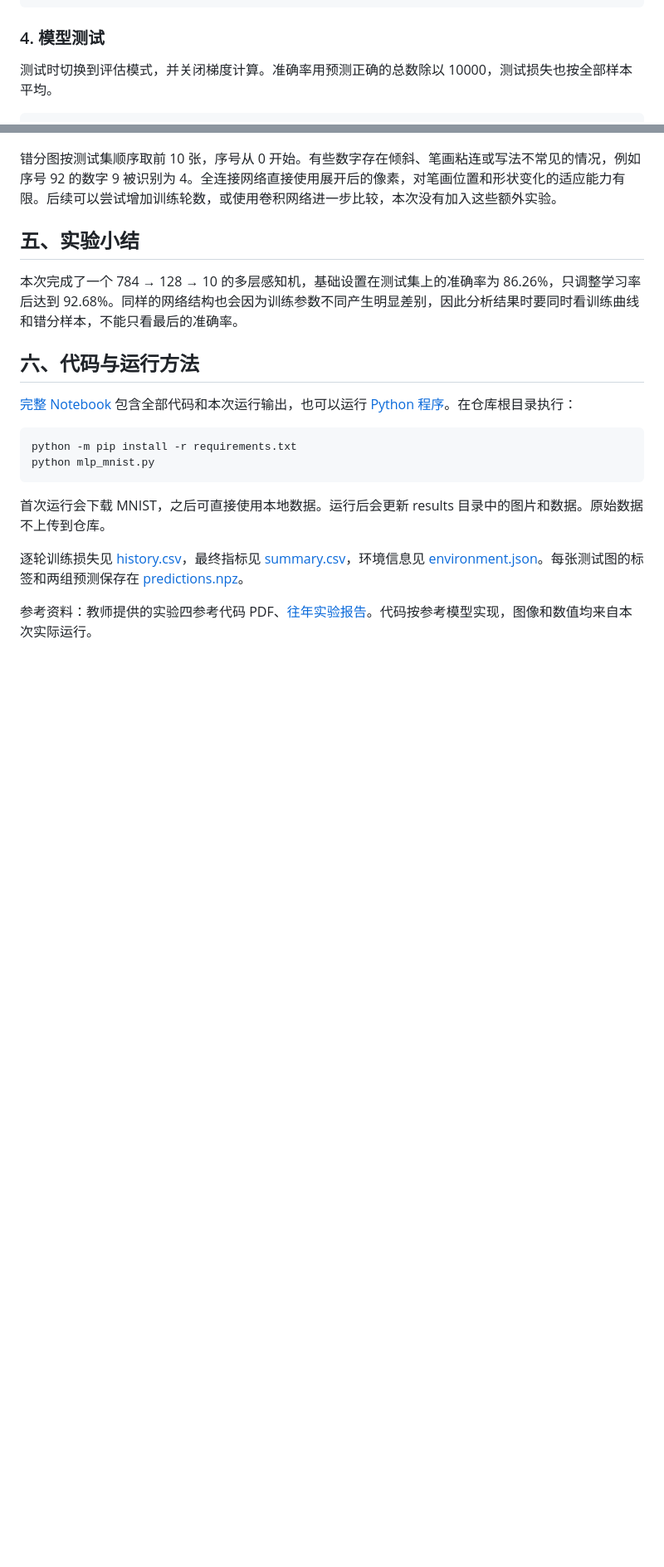
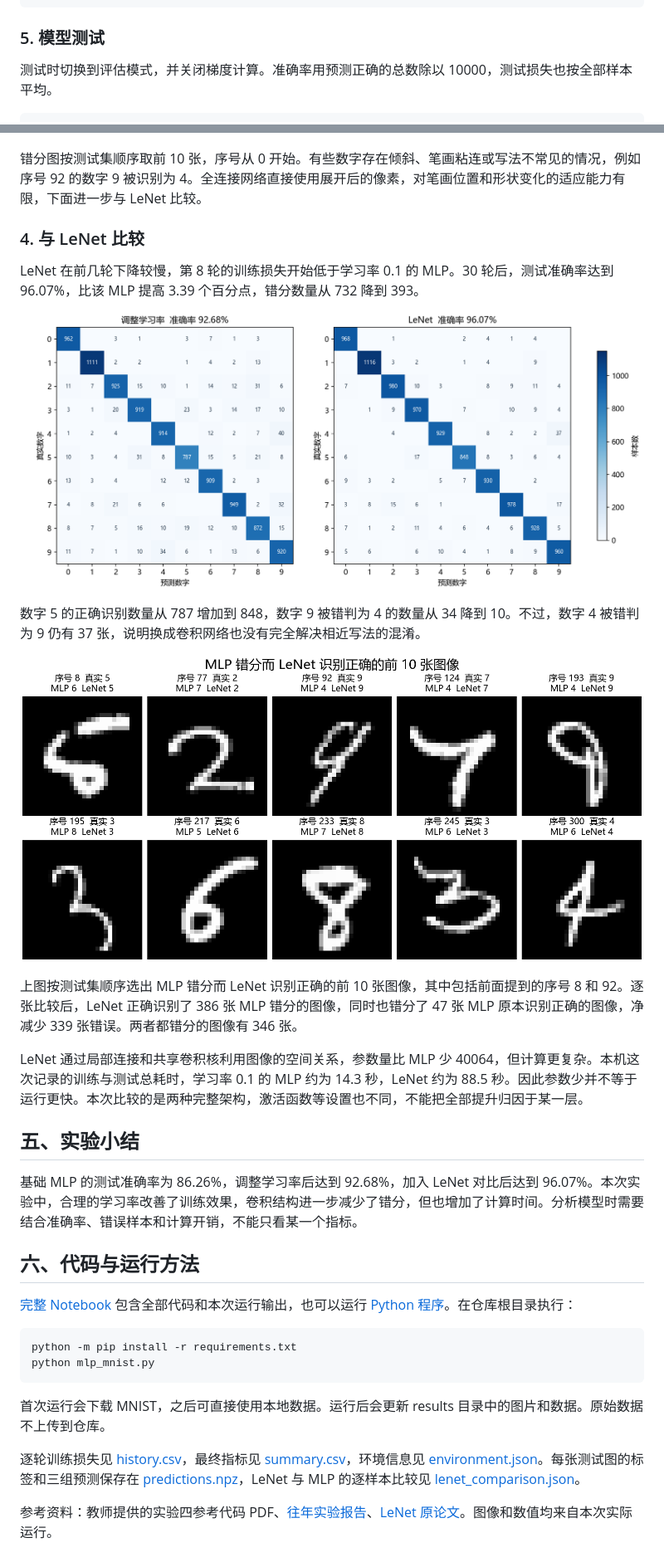
Before and after one commit to xinyao-bright/cv-experiment4, a Markdown page: README.md, 2 parts joined by grey strips. Shown at 83% size. Rendered like a GitHub page; pictures changed too: results/lenet_comparison.png (added), results/lenet_examples.png (added); blank space fills up the shorter version.

````diff
--- a/README.md
+++ b/README.md
@@ -76,7 +111,7 @@ for epoch in range(1, epochs + 1):
     train_loss = loss_sum / len(train_set)
 ```
 
-### 4. 模型测试
+### 5. 模型测试
 
 测试时切换到评估模式，并关闭梯度计算。准确率用预测正确的总数除以 10000，测试损失也按全部样本平均。
 
@@ -123,11 +159,25 @@ accuracy = correct / len(test_loader.dataset)
 
 ![前十张错分样本](results/errors.png)
 
-错分图按测试集顺序取前 10 张，序号从 0 开始。有些数字存在倾斜、笔画粘连或写法不常见的情况，例如序号 92 的数字 9 被识别为 4。全连接网络直接使用展开后的像素，对笔画位置和形状变化的适应能力有限。后续可以尝试增加训练轮数，或使用卷积网络进一步比较，本次没有加入这些额外实验。
+错分图按测试集顺序取前 10 张，序号从 0 开始。有些数字存在倾斜、笔画粘连或写法不常见的情况，例如序号 92 的数字 9 被识别为 4。全连接网络直接使用展开后的像素，对笔画位置和形状变化的适应能力有限，下面进一步与 LeNet 比较。
+
+### 4. 与 LeNet 比较
+
+LeNet 在前几轮下降较慢，第 8 轮的训练损失开始低于学习率 0.1 的 MLP。30 轮后，测试准确率达到 96.07%，比该 MLP 提高 3.39 个百分点，错分数量从 732 降到 393。
+
+![MLP 与 LeNet 的混淆矩阵对比](results/lenet_comparison.png)
+
+数字 5 的正确识别数量从 787 增加到 848，数字 9 被错判为 4 的数量从 34 降到 10。不过，数字 4 被错判为 9 仍有 37 张，说明换成卷积网络也没有完全解决相近写法的混淆。
+
+![LeNet 修正的部分错分样本](results/lenet_examples.png)
+
+上图按测试集顺序选出 MLP 错分而 LeNet 识别正确的前 10 张图像，其中包括前面提到的序号 8 和 92。逐张比较后，LeNet 正确识别了 386 张 MLP 错分的图像，同时也错分了 47 张 MLP 原本识别正确的图像，净减少 339 张错误。两者都错分的图像有 346 张。
+
+LeNet 通过局部连接和共享卷积核利用图像的空间关系，参数量比 MLP 少 40064，但计算更复杂。本机这次记录的训练与测试总耗时，学习率 0.1 的 MLP 约为 14.3 秒，LeNet 约为 88.5 秒。因此参数少并不等于运行更快。本次比较的是两种完整架构，激活函数等设置也不同，不能把全部提升归因于某一层。
 
 ## 五、实验小结
 
-本次完成了一个 784 → 128 → 10 的多层感知机，基础设置在测试集上的准确率为 86.26%，只调整学习率后达到 92.68%。同样的网络结构也会因为训练参数不同产生明显差别，因此分析结果时要同时看训练曲线和错分样本，不能只看最后的准确率。
+基础 MLP 的测试准确率为 86.26%，调整学习率后达到 92.68%，加入 LeNet 对比后达到 96.07%。本次实验中，合理的学习率改善了训练效果，卷积结构进一步减少了错分，但也增加了计算时间。分析模型时需要结合准确率、错误样本和计算开销，不能只看某一个指标。
 
 ## 六、代码与运行方法
 
@@ -140,6 +190,6 @@ python mlp_mnist.py
 
 首次运行会下载 MNIST，之后可直接使用本地数据。运行后会更新 results 目录中的图片和数据。原始数据不上传到仓库。
 
-逐轮训练损失见 [history.csv](results/history.csv)，最终指标见 [summary.csv](results/summary.csv)，环境信息见 [environment.json](results/environment.json)。每张测试图的标签和两组预测保存在 [predictions.npz](results/predictions.npz)。
+逐轮训练损失见 [history.csv](results/history.csv)，最终指标见 [summary.csv](results/summary.csv)，环境信息见 [environment.json](results/environment.json)。每张测试图的标签和三组预测保存在 [predictions.npz](results/predictions.npz)，LeNet 与 MLP 的逐样本比较见 [lenet_comparison.json](results/lenet_comparison.json)。
 
-参考资料：教师提供的实验四参考代码 PDF、[往年实验报告](https://github.com/Guyudong1/CV_exp/tree/main/4th.exp)。代码按参考模型实现，图像和数值均来自本次实际运行。
+参考资料：教师提供的实验四参考代码 PDF、[往年实验报告](https://github.com/Guyudong1/CV_exp/tree/main/4th.exp)、[LeNet 原论文](https://bottou.org/papers/lecun-98h)。图像和数值均来自本次实际运行。
````
Also changed, not shown: other parts of README.md (+47 -11 lines), results/loss_curve.png, 8 other files.
